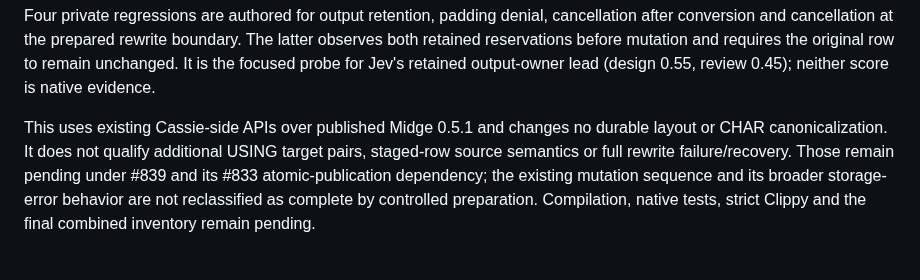
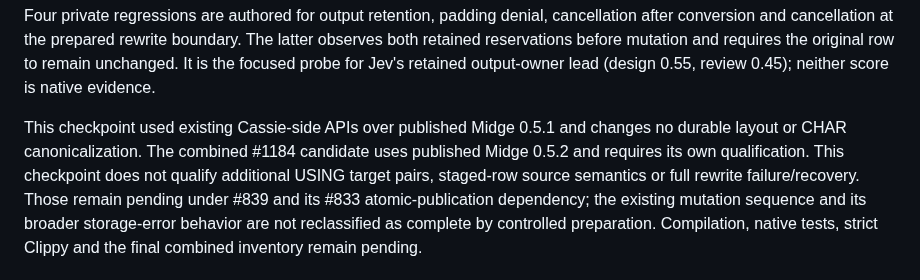
Before and after one commit to cntryl/cassie, a Markdown page: docs/character-array-cast-qualification.md, the part around the change. Rendered like a GitHub page.

```diff
--- a/docs/character-array-cast-qualification.md
+++ b/docs/character-array-cast-qualification.md
@@ -196,8 +196,10 @@ The latter observes both retained reservations before mutation and requires the
 original row to remain unchanged. It is the focused probe for Jev's retained
 output-owner lead (design 0.55, review 0.45); neither score is native evidence.
 
-This uses existing Cassie-side APIs over published Midge 0.5.1 and changes no
-durable layout or CHAR canonicalization. It does not qualify additional USING
+This checkpoint used existing Cassie-side APIs over published Midge 0.5.1 and
+changes no durable layout or CHAR canonicalization. The combined #1184 candidate
+uses published Midge 0.5.2 and requires its own qualification. This checkpoint does
+not qualify additional USING
 target pairs, staged-row source semantics or full rewrite failure/recovery.
 Those remain pending under #839 and its #833 atomic-publication dependency;
 the existing mutation sequence and its broader storage-error behavior are not
```
Also changed, not shown: docs/pgwire-transaction-contract.md (+5 -0 lines).
